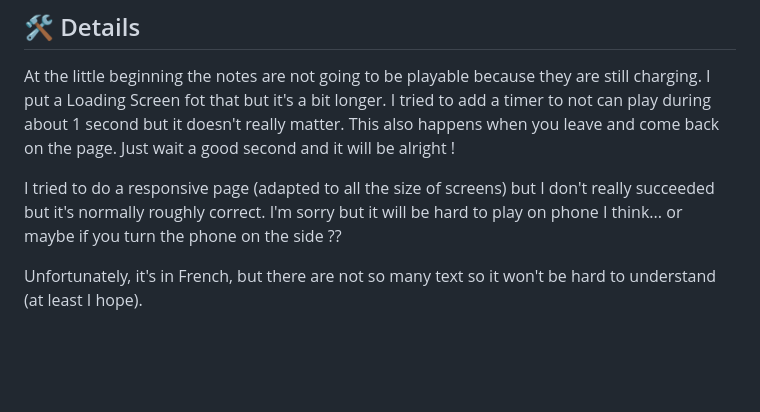
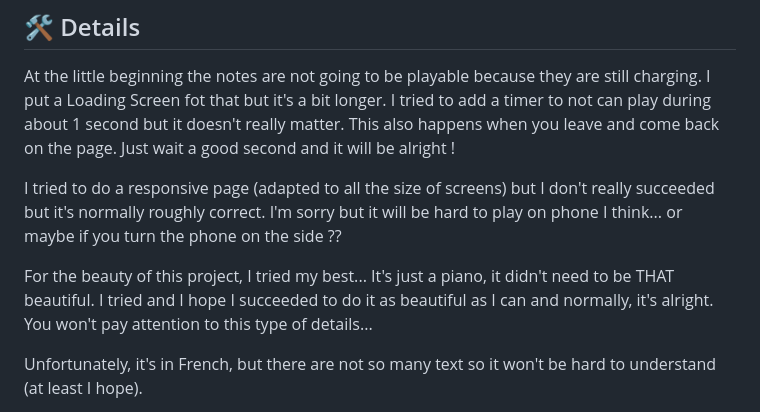
Before and after one commit to Siilsy/Piano, a Markdown page: README.md, the part around the change. GitHub-like rendering; blank space fills up the shorter version.

```diff
--- a/README.md
+++ b/README.md
@@ -26,6 +26,8 @@ At the little beginning the notes are not going to be playable because they are
 
 I tried to do a responsive page (adapted to all the size of screens) but I don't really succeeded but it's normally roughly correct. I'm sorry but it will be hard to play on phone I think... or maybe if you turn the phone on the side ??
 
+For the beauty of this project, I tried my best... It's just a piano, it didn't need to be THAT beautiful. I tried and I hope I succeeded to do it as beautiful as I can and normally, it's alright. You won't pay attention to this type of details...
+
 Unfortunately, it's in French, but there are not so many text so it won't be hard to understand (at least I hope).
 
 The project has been finished the July 18th of 2024 after several hours of work (something like 30 - 40 hours I think (I was discovering JavaScript))
```
